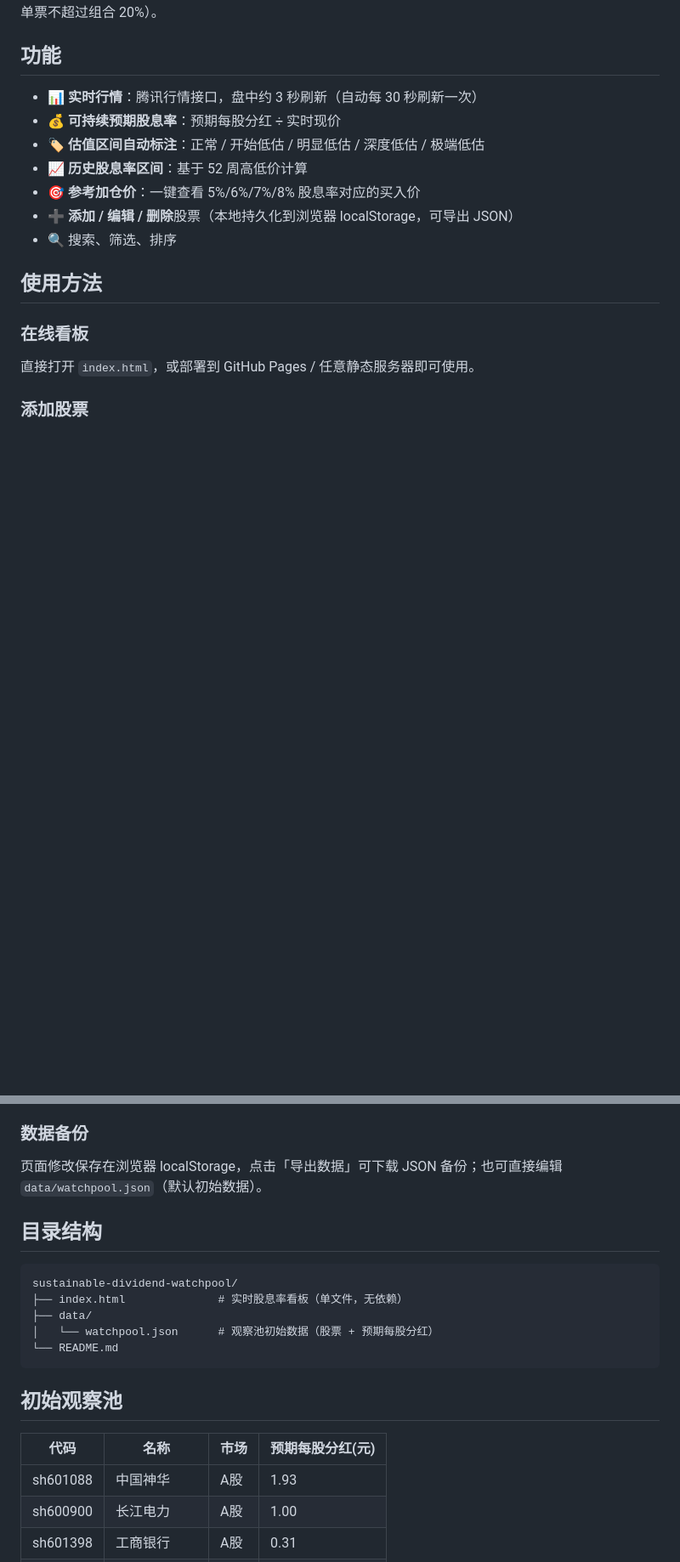
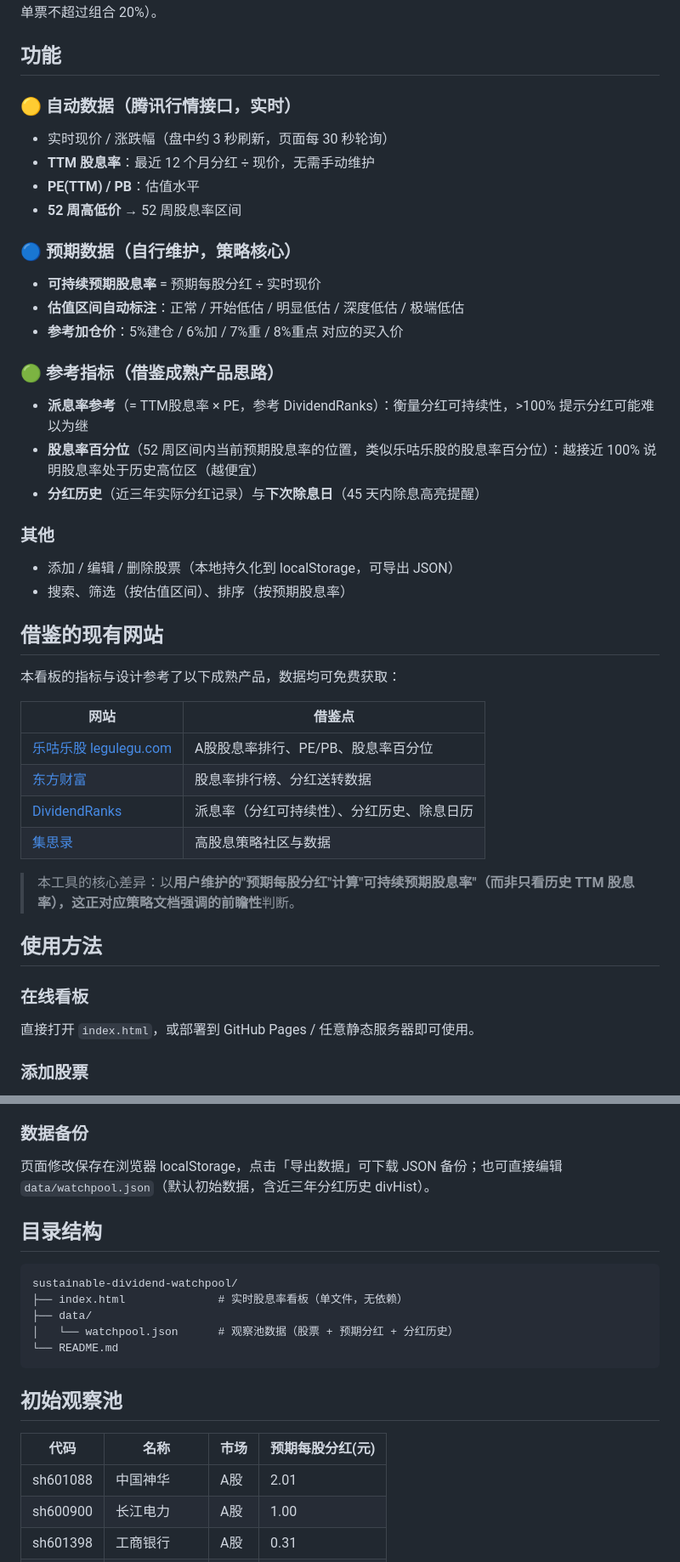
Before and after one commit to LylLLII/sustainable-dividend-watchpool, a Markdown page: README.md, 2 parts joined by grey strips. Shown at 85% size. Drawn GitHub-style; blank space fills up the shorter version.

Commit message:
Enhance: auto TTM yield, PE/PB, payout ratio, percentile, div history

````diff
--- a/README.md
+++ b/README.md
@@ -31,13 +31,38 @@
 
 ## 功能
 
-- 📊 **实时行情**：腾讯行情接口，盘中约 3 秒刷新（自动每 30 秒刷新一次）
-- 💰 **可持续预期股息率**：预期每股分红 ÷ 实时现价
-- 🏷️ **估值区间自动标注**：正常 / 开始低估 / 明显低估 / 深度低估 / 极端低估
-- 📈 **历史股息率区间**：基于 52 周高低价计算
-- 🎯 **参考加仓价**：一键查看 5%/6%/7%/8% 股息率对应的买入价
-- ➕ **添加 / 编辑 / 删除**股票（本地持久化到浏览器 localStorage，可导出 JSON）
-- 🔍 搜索、筛选、排序
+### 🟡 自动数据（腾讯行情接口，实时）
+- 实时现价 / 涨跌幅（盘中约 3 秒刷新，页面每 30 秒轮询）
+- **TTM 股息率**：最近 12 个月分红 ÷ 现价，无需手动维护
+- **PE(TTM) / PB**：估值水平
+- **52 周高低价** → 52 周股息率区间
+
+### 🔵 预期数据（自行维护，策略核心）
+- **可持续预期股息率** = 预期每股分红 ÷ 实时现价
+- **估值区间自动标注**：正常 / 开始低估 / 明显低估 / 深度低估 / 极端低估
+- **参考加仓价**：5%建仓 / 6%加 / 7%重 / 8%重点 对应的买入价
+
+### 🟢 参考指标（借鉴成熟产品思路）
+- **派息率参考**（= TTM股息率 × PE，参考 DividendRanks）：衡量分红可持续性，>100% 提示分红可能难以为继
+- **股息率百分位**（52 周区间内当前预期股息率的位置，类似乐咕乐股的股息率百分位）：越接近 100% 说明股息率处于历史高位区（越便宜）
+- **分红历史**（近三年实际分红记录）与**下次除息日**（45 天内除息高亮提醒）
+
+### 其他
+- 添加 / 编辑 / 删除股票（本地持久化到 localStorage，可导出 JSON）
+- 搜索、筛选（按估值区间）、排序（按预期股息率）
+
+## 借鉴的现有网站
+
+本看板的指标与设计参考了以下成熟产品，数据均可免费获取：
+
+| 网站 | 借鉴点 |
+|---|---|
+| [乐咕乐股 legulegu.com](https://legulegu.com/stockdata/dv-ratio-sort) | A股股息率排行、PE/PB、股息率百分位 |
+| [东方财富](https://data.eastmoney.com/xg/gpxg.html) | 股息率排行榜、分红送转数据 |
+| [DividendRanks](https://dividendranks.com/about) | 派息率（分红可持续性）、分红历史、除息日历 |
+| [集思录](https://www.jisilu.cn/) | 高股息策略社区与数据 |
+
+> 本工具的核心差异：以**用户维护的"预期每股分红"**计算"可持续预期股息率"（而非只看历史 TTM 股息率），这正对应策略文档强调的**前瞻性**判断。
 
 ## 使用方法
 
@@ -63,7 +88,7 @@
 
 ### 数据备份
 
-页面修改保存在浏览器 localStorage，点击「导出数据」可下载 JSON 备份；也可直接编辑 `data/watchpool.json`（默认初始数据）。
+页面修改保存在浏览器 localStorage，点击「导出数据」可下载 JSON 备份；也可直接编辑 `data/watchpool.json`（默认初始数据，含近三年分红历史 divHist）。
 
 ## 目录结构
 
@@ -71,7 +96,7 @@
 sustainable-dividend-watchpool/
 ├── index.html              # 实时股息率看板（单文件，无依赖）
 ├── data/
-│   └── watchpool.json      # 观察池初始数据（股票 + 预期每股分红）
+│   └── watchpool.json      # 观察池数据（股票 + 预期分红 + 分红历史）
 └── README.md
 ```
 
@@ -79,7 +104,7 @@ sustainable-dividend-watchpool/
 
 | 代码 | 名称 | 市场 | 预期每股分红(元) |
 |---|---|---|---|
-| sh601088 | 中国神华 | A股 | 1.93 |
+| sh601088 | 中国神华 | A股 | 2.01 |
 | sh600900 | 长江电力 | A股 | 1.00 |
 | sh601398 | 工商银行 | A股 | 0.31 |
 | sh601939 | 建设银行 | A股 | 0.39 |
````
